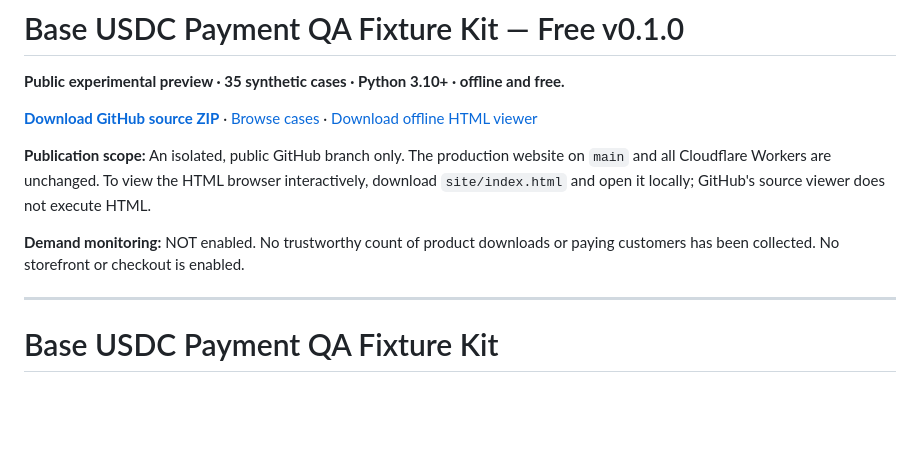
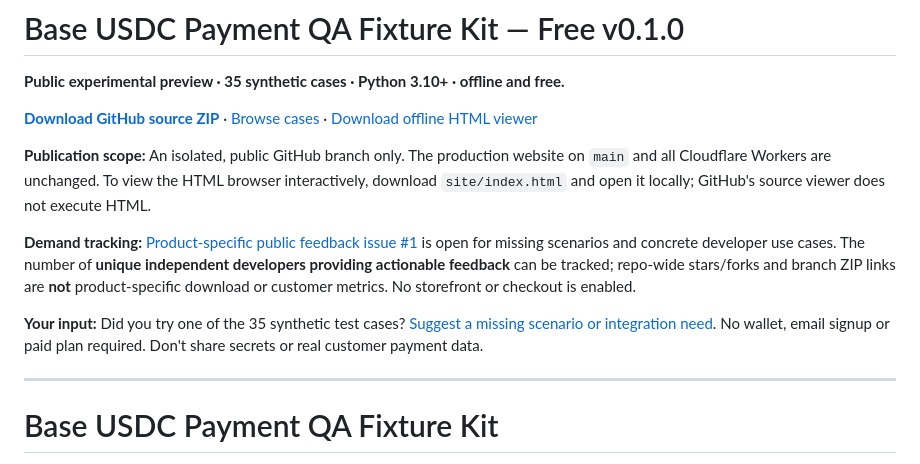
Before and after one commit to PGhannmmn/base-usdc-mcp-tools, a Markdown page: README.md, the part around the change. Rendered like a GitHub page; blank space fills up the shorter version.

Commit message:
docs: add product-specific feedback entrypoint and honest interest metrics

```diff
--- a/README.md
+++ b/README.md
@@ -6,7 +6,9 @@
 
 **Publication scope:** An isolated, public GitHub branch only. The production website on `main` and all Cloudflare Workers are unchanged. To view the HTML browser interactively, download `site/index.html` and open it locally; GitHub's source viewer does not execute HTML.
 
-**Demand monitoring:** NOT enabled. No trustworthy count of product downloads or paying customers has been collected. No storefront or checkout is enabled.
+**Demand tracking:** [Product-specific public feedback issue #1](https://github.com/PGhannmmn/base-usdc-mcp-tools/issues/1) is open for missing scenarios and concrete developer use cases. The number of **unique independent developers providing actionable feedback** can be tracked; repo-wide stars/forks and branch ZIP links are **not** product-specific download or customer metrics. No storefront or checkout is enabled.
+
+**Your input:** Did you try one of the 35 synthetic test cases? [Suggest a missing scenario or integration need](https://github.com/PGhannmmn/base-usdc-mcp-tools/issues/1). No wallet, email signup or paid plan required. Don't share secrets or real customer payment data.
 
 ---
 
```
